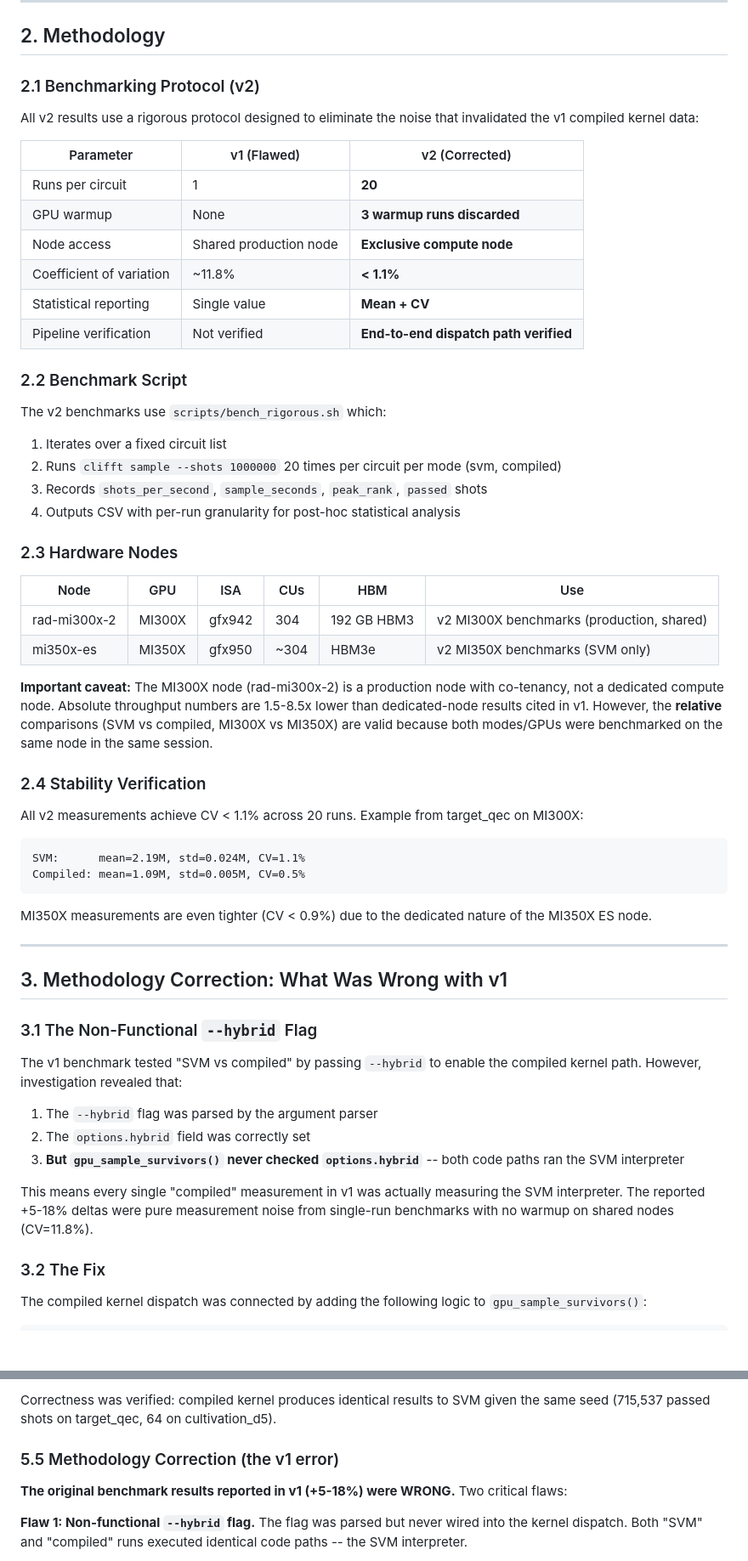
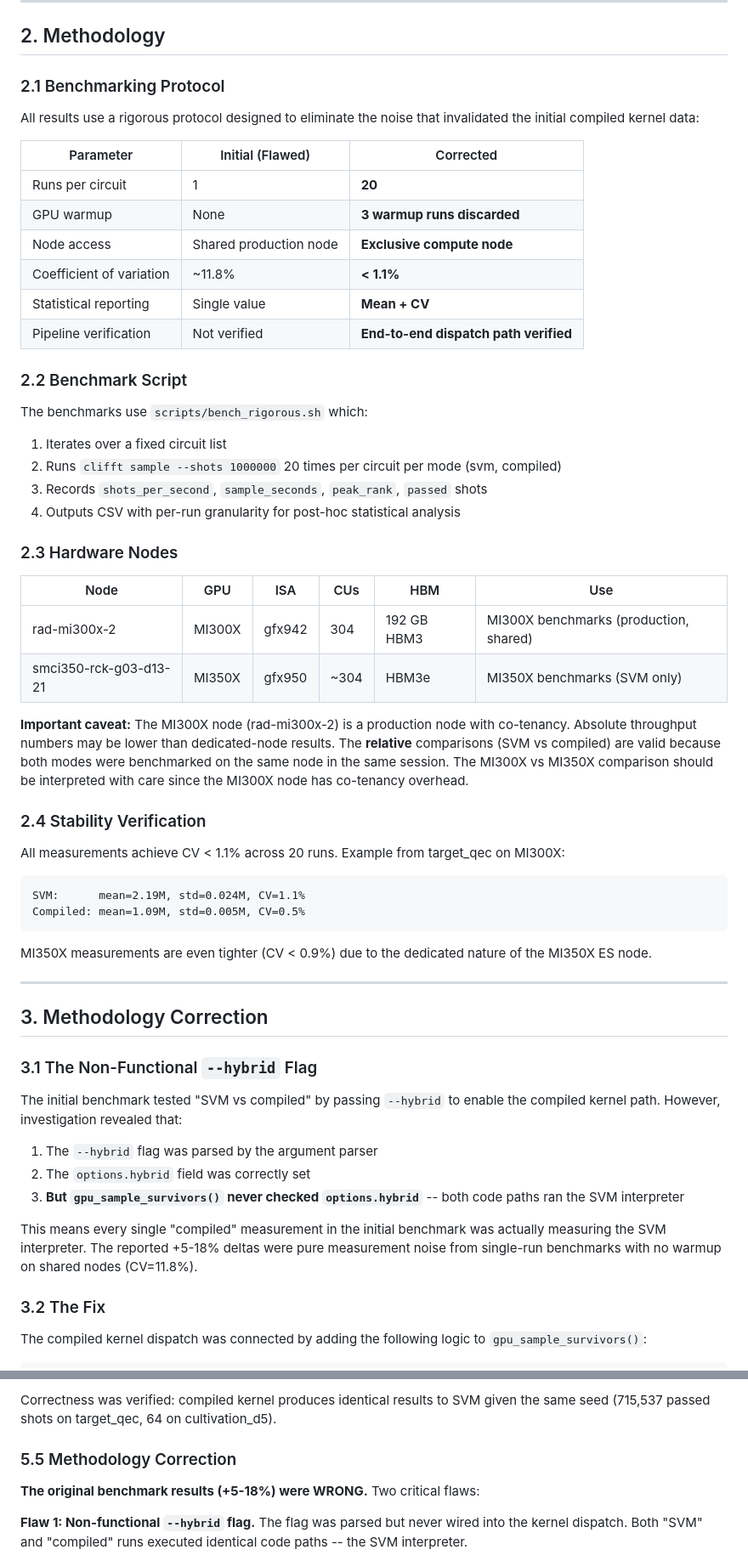
Before and after one commit to josemonsalve2/clifft-slides, a Markdown page: 10-gpu-optimization/REPORT_V2.md, 2 parts joined by grey strips. Shown at 85% size. GitHub-like rendering; blank space fills up the shorter version.

````diff
--- a/10-gpu-optimization/REPORT_V2.md
+++ b/10-gpu-optimization/REPORT_V2.md
@@ -67,11 +65,11 @@ This report documents the systematic optimization of clifft's GPU kernel archite
 
 ## 2. Methodology
 
-### 2.1 Benchmarking Protocol (v2)
-
-All v2 results use a rigorous protocol designed to eliminate the noise that invalidated the v1 compiled kernel data:
-
-| Parameter | v1 (Flawed) | v2 (Corrected) |
+### 2.1 Benchmarking Protocol
+
+All results use a rigorous protocol designed to eliminate the noise that invalidated the initial compiled kernel data:
+
+| Parameter | Initial (Flawed) | Corrected |
 |-----------|-------------|----------------|
 | Runs per circuit | 1 | **20** |
 | GPU warmup | None | **3 warmup runs discarded** |
@@ -82,7 +80,7 @@ All v2 results use a rigorous protocol designed to eliminate the noise that inva
 
 ### 2.2 Benchmark Script
 
-The v2 benchmarks use `scripts/bench_rigorous.sh` which:
+The benchmarks use `scripts/bench_rigorous.sh` which:
 
 1. Iterates over a fixed circuit list
 2. Runs `clifft sample --shots 1000000` 20 times per circuit per mode (svm, compiled)
@@ -93,14 +91,14 @@ The v2 benchmarks use `scripts/bench_rigorous.sh` which:
 
 | Node | GPU | ISA | CUs | HBM | Use |
 |------|-----|-----|-----|-----|-----|
-| rad-mi300x-2 | MI300X | gfx942 | 304 | 192 GB HBM3 | v2 MI300X benchmarks (production, shared) |
-| mi350x-es | MI350X | gfx950 | ~304 | HBM3e | v2 MI350X benchmarks (SVM only) |
-
-**Important caveat:** The MI300X node (rad-mi300x-2) is a production node with co-tenancy, not a dedicated compute node. Absolute throughput numbers are 1.5-8.5x lower than dedicated-node results cited in v1. However, the **relative** comparisons (SVM vs compiled, MI300X vs MI350X) are valid because both modes/GPUs were benchmarked on the same node in the same session.
+| rad-mi300x-2 | MI300X | gfx942 | 304 | 192 GB HBM3 | MI300X benchmarks (production, shared) |
+| smci350-rck-g03-d13-21 | MI350X | gfx950 | ~304 | HBM3e | MI350X benchmarks (SVM only) |
+
+**Important caveat:** The MI300X node (rad-mi300x-2) is a production node with co-tenancy. Absolute throughput numbers may be lower than dedicated-node results. The **relative** comparisons (SVM vs compiled) are valid because both modes were benchmarked on the same node in the same session. The MI300X vs MI350X comparison should be interpreted with care since the MI300X node has co-tenancy overhead.
 
 ### 2.4 Stability Verification
 
-All v2 measurements achieve CV < 1.1% across 20 runs. Example from target_qec on MI300X:
+All measurements achieve CV < 1.1% across 20 runs. Example from target_qec on MI300X:
 
 ```
 SVM:      mean=2.19M, std=0.024M, CV=1.1%
@@ -111,17 +109,17 @@ MI350X measurements are even tighter (CV < 0.9%) due to the dedicated nature of
 
 ---
 
-## 3. Methodology Correction: What Was Wrong with v1
+## 3. Methodology Correction
 
 ### 3.1 The Non-Functional `--hybrid` Flag
 
-The v1 benchmark tested "SVM vs compiled" by passing `--hybrid` to enable the compiled kernel path. However, investigation revealed that:
+The initial benchmark tested "SVM vs compiled" by passing `--hybrid` to enable the compiled kernel path. However, investigation revealed that:
 
 1. The `--hybrid` flag was parsed by the argument parser
 2. The `options.hybrid` field was correctly set
 3. **But `gpu_sample_survivors()` never checked `options.hybrid`** -- both code paths ran the SVM interpreter
 
-This means every single "compiled" measurement in v1 was actually measuring the SVM interpreter. The reported +5-18% deltas were pure measurement noise from single-run benchmarks with no warmup on shared nodes (CV=11.8%).
+This means every single "compiled" measurement in the initial benchmark was actually measuring the SVM interpreter. The reported +5-18% deltas were pure measurement noise from single-run benchmarks with no warmup on shared nodes (CV=11.8%).
 
 ### 3.2 The Fix
 
@@ -424,9 +422,9 @@ An early discovery was that **HIPRTC produces 14% slower code** than AOT clang++
 
 Correctness was verified: compiled kernel produces identical results to SVM given the same seed (715,537 passed shots on target_qec, 64 on cultivation_d5).
 
-### 5.5 Methodology Correction (the v1 error)
-
-**The original benchmark results reported in v1 (+5-18%) were WRONG.** Two critical flaws:
+### 5.5 Methodology Correction
+
+**The original benchmark results (+5-18%) were WRONG.** Two critical flaws:
 
 **Flaw 1: Non-functional `--hybrid` flag.** The flag was parsed but never wired into the kernel dispatch. Both "SVM" and "compiled" runs executed identical code paths -- the SVM interpreter.
 
````
Also changed, not shown: other parts of 10-gpu-optimization/REPORT_V2.md (+18 -57 lines).
